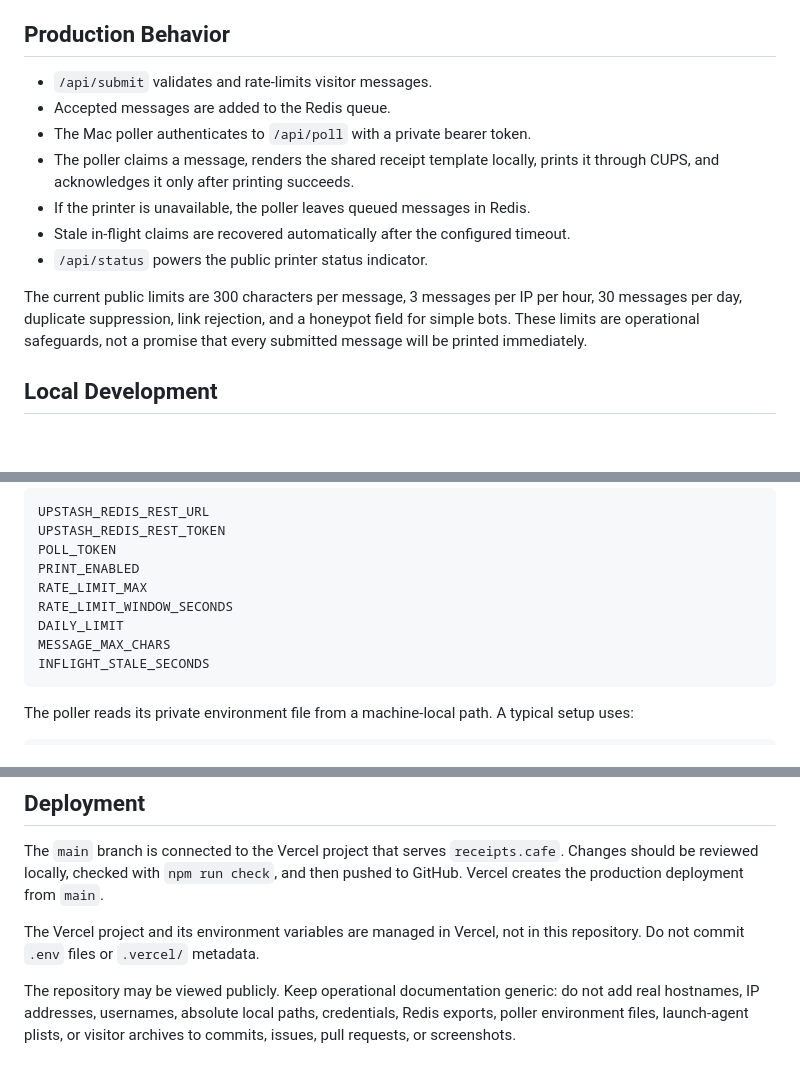
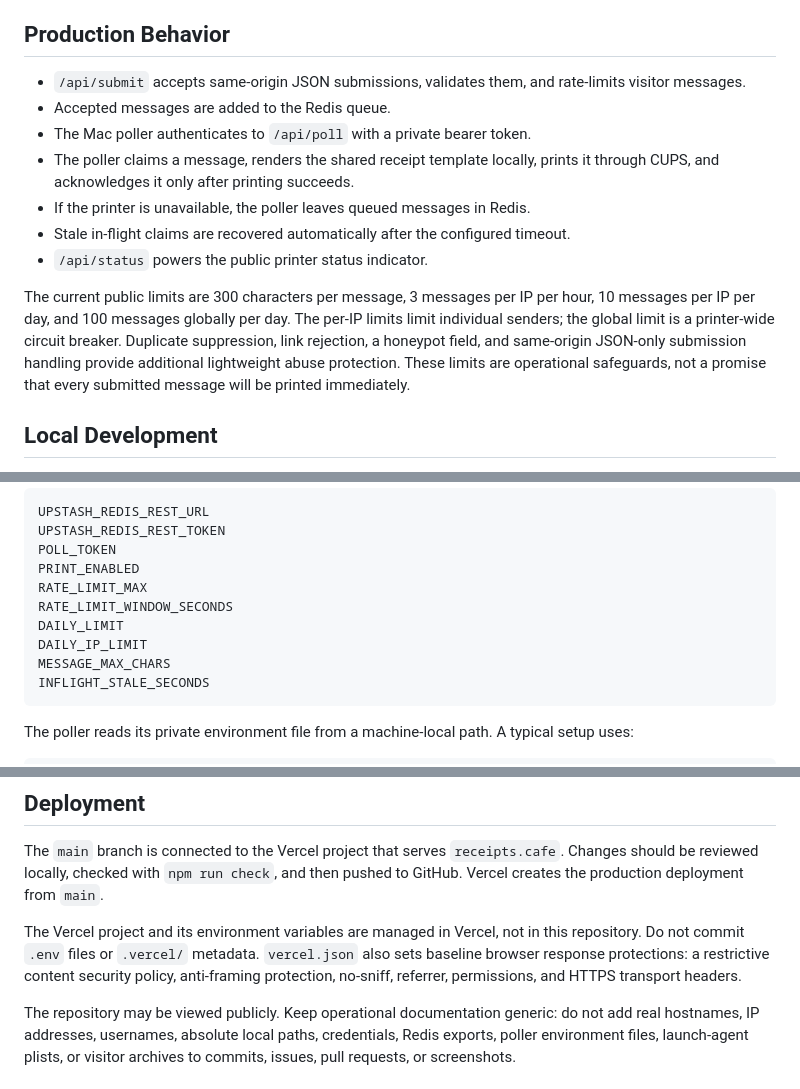
Before and after one commit to chairs44/receipts.cafe, a Markdown page: README.md, 3 parts joined by grey strips. Drawn GitHub-style; blank space fills up the shorter version.

Commit message:
Document submission safeguards

````diff
--- a/README.md
+++ b/README.md
@@ -29,7 +29,7 @@ launch-agent files stay outside the repository.
 
 ## Production Behavior
 
-- `/api/submit` validates and rate-limits visitor messages.
+- `/api/submit` accepts same-origin JSON submissions, validates them, and rate-limits visitor messages.
 - Accepted messages are added to the Redis queue.
 - The Mac poller authenticates to `/api/poll` with a private bearer token.
 - The poller claims a message, renders the shared receipt template locally,
@@ -40,9 +40,12 @@ launch-agent files stay outside the repository.
 - `/api/status` powers the public printer status indicator.
 
 The current public limits are 300 characters per message, 3 messages per IP
-per hour, 30 messages per day, duplicate suppression, link rejection, and a
-honeypot field for simple bots. These limits are operational safeguards, not a
-promise that every submitted message will be printed immediately.
+per hour, 10 messages per IP per day, and 100 messages globally per day. The
+per-IP limits limit individual senders; the global limit is a printer-wide
+circuit breaker. Duplicate suppression, link rejection, a honeypot field, and
+same-origin JSON-only submission handling provide additional lightweight abuse
+protection. These limits are operational safeguards, not a promise that every
+submitted message will be printed immediately.
 
 ## Local Development
 
@@ -74,6 +77,7 @@ PRINT_ENABLED
 RATE_LIMIT_MAX
 RATE_LIMIT_WINDOW_SECONDS
 DAILY_LIMIT
+DAILY_IP_LIMIT
 MESSAGE_MAX_CHARS
 INFLIGHT_STALE_SECONDS
 ```
@@ -117,7 +121,10 @@ The `main` branch is connected to the Vercel project that serves
 deployment from `main`.
 
 The Vercel project and its environment variables are managed in Vercel, not in
-this repository. Do not commit `.env` files or `.vercel/` metadata.
+this repository. Do not commit `.env` files or `.vercel/` metadata. `vercel.json`
+also sets baseline browser response protections: a restrictive content security
+policy, anti-framing protection, no-sniff, referrer, permissions, and HTTPS
+transport headers.
 
 The repository may be viewed publicly. Keep operational documentation generic:
 do not add real hostnames, IP addresses, usernames, absolute local paths,
````
